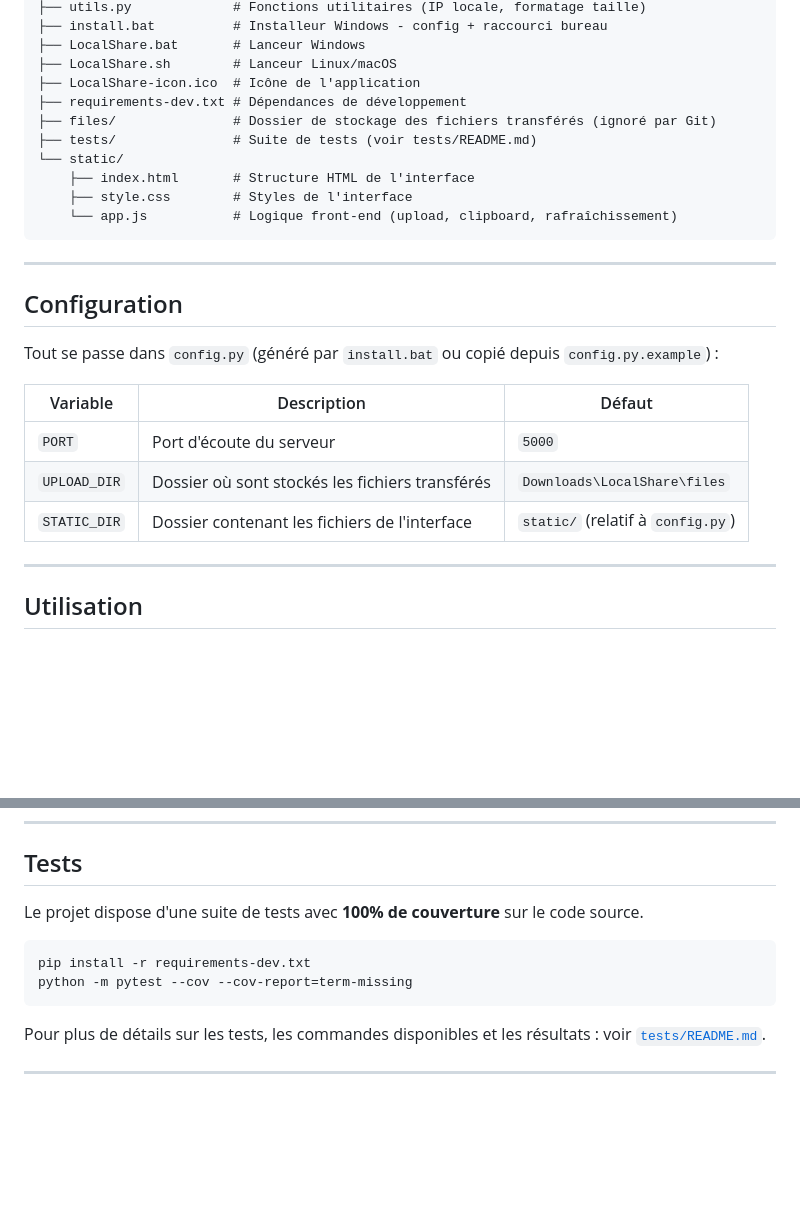
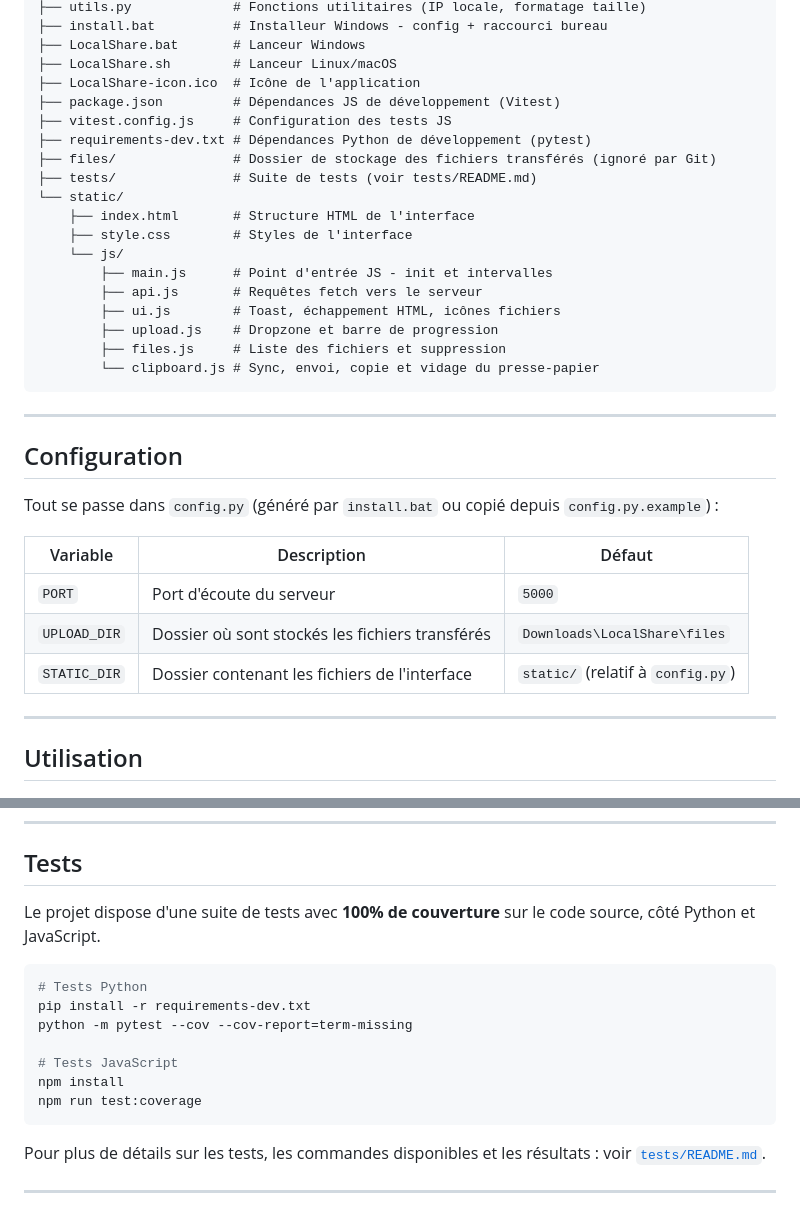
Before and after one commit to theo-vanbandon/LocalShare, a Markdown page: README.md, 2 parts joined by grey strips. Rendered like a GitHub page; blank space fills up the shorter version.

Commit message:
:memo: Add JS tests in README

````diff
--- a/README.md
+++ b/README.md
@@ -93,13 +93,21 @@ LocalShare/
 ├── LocalShare.bat       # Lanceur Windows
 ├── LocalShare.sh        # Lanceur Linux/macOS
 ├── LocalShare-icon.ico  # Icône de l'application
-├── requirements-dev.txt # Dépendances de développement
+├── package.json         # Dépendances JS de développement (Vitest)
+├── vitest.config.js     # Configuration des tests JS
+├── requirements-dev.txt # Dépendances Python de développement (pytest)
 ├── files/               # Dossier de stockage des fichiers transférés (ignoré par Git)
 ├── tests/               # Suite de tests (voir tests/README.md)
 └── static/
     ├── index.html       # Structure HTML de l'interface
     ├── style.css        # Styles de l'interface
-    └── app.js           # Logique front-end (upload, clipboard, rafraîchissement)
+    └── js/
+        ├── main.js      # Point d'entrée JS - init et intervalles
+        ├── api.js       # Requêtes fetch vers le serveur
+        ├── ui.js        # Toast, échappement HTML, icônes fichiers
+        ├── upload.js    # Dropzone et barre de progression
+        ├── files.js     # Liste des fichiers et suppression
+        └── clipboard.js # Sync, envoi, copie et vidage du presse-papier
 ```
 
 ---
@@ -108,11 +116,11 @@ LocalShare/
 
 Tout se passe dans `config.py` (généré par `install.bat` ou copié depuis `config.py.example`) :
 
-| Variable     | Description                                     | Défaut                             |
-|--------------|-------------------------------------------------|------------------------------------|
-| `PORT`       | Port d'écoute du serveur                        | `5000`                             |
-| `UPLOAD_DIR` | Dossier où sont stockés les fichiers transférés | `Downloads\LocalShare\files`       |
-| `STATIC_DIR` | Dossier contenant les fichiers de l'interface   | `static/` (relatif à `config.py`) |
+| Variable | Description | Défaut |
+|----------|-------------|--------|
+| `PORT` | Port d'écoute du serveur | `5000` |
+| `UPLOAD_DIR` | Dossier où sont stockés les fichiers transférés | `Downloads\LocalShare\files` |
+| `STATIC_DIR` | Dossier contenant les fichiers de l'interface | `static/` (relatif à `config.py`) |
 
 ---
 
@@ -136,11 +144,16 @@ Tout se passe dans `config.py` (généré par `install.bat` ou copié depuis `co
 
 ## Tests
 
-Le projet dispose d'une suite de tests avec **100% de couverture** sur le code source.
+Le projet dispose d'une suite de tests avec **100% de couverture** sur le code source, côté Python et JavaScript.
 
 ```bash
+# Tests Python
 pip install -r requirements-dev.txt
 python -m pytest --cov --cov-report=term-missing
+
+# Tests JavaScript
+npm install
+npm run test:coverage
 ```
 
 Pour plus de détails sur les tests, les commandes disponibles et les résultats : voir [`tests/README.md`](tests/README.md).
````
Also changed, not shown: 1 other file.
